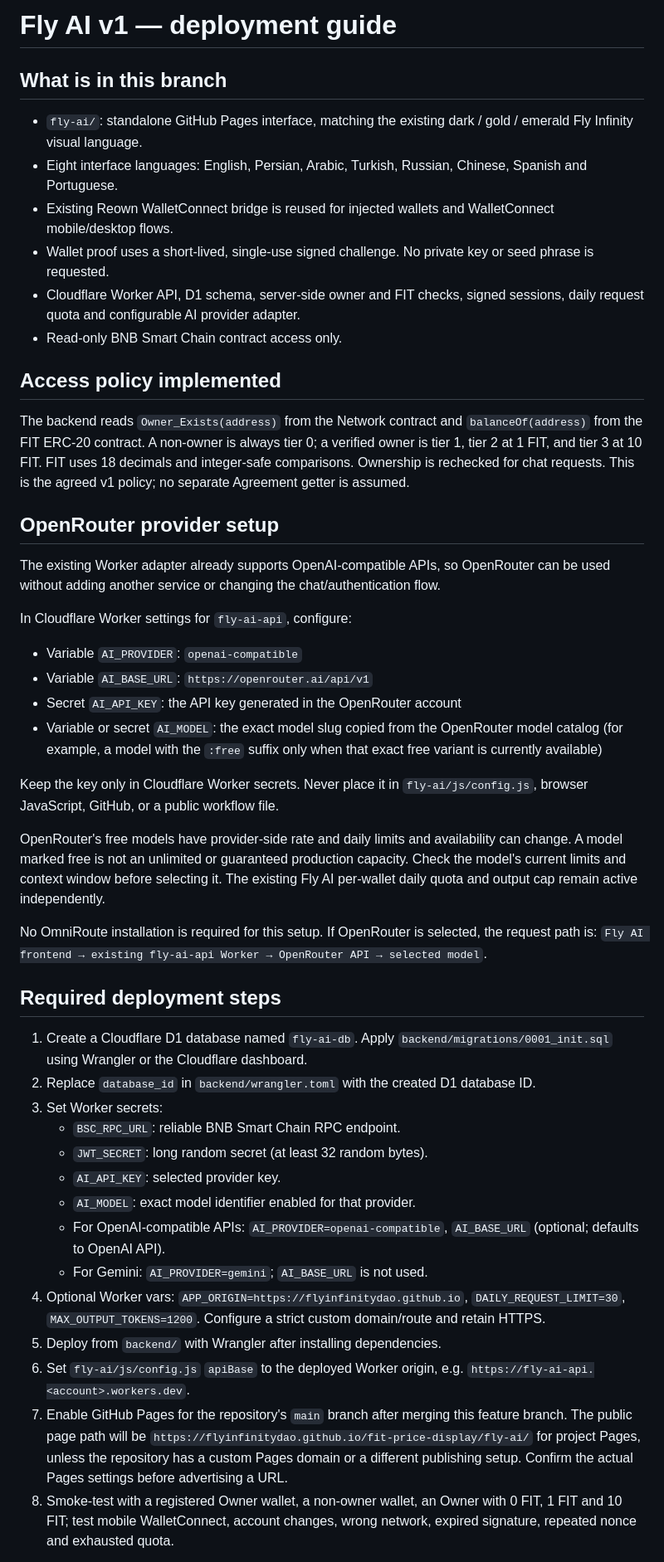
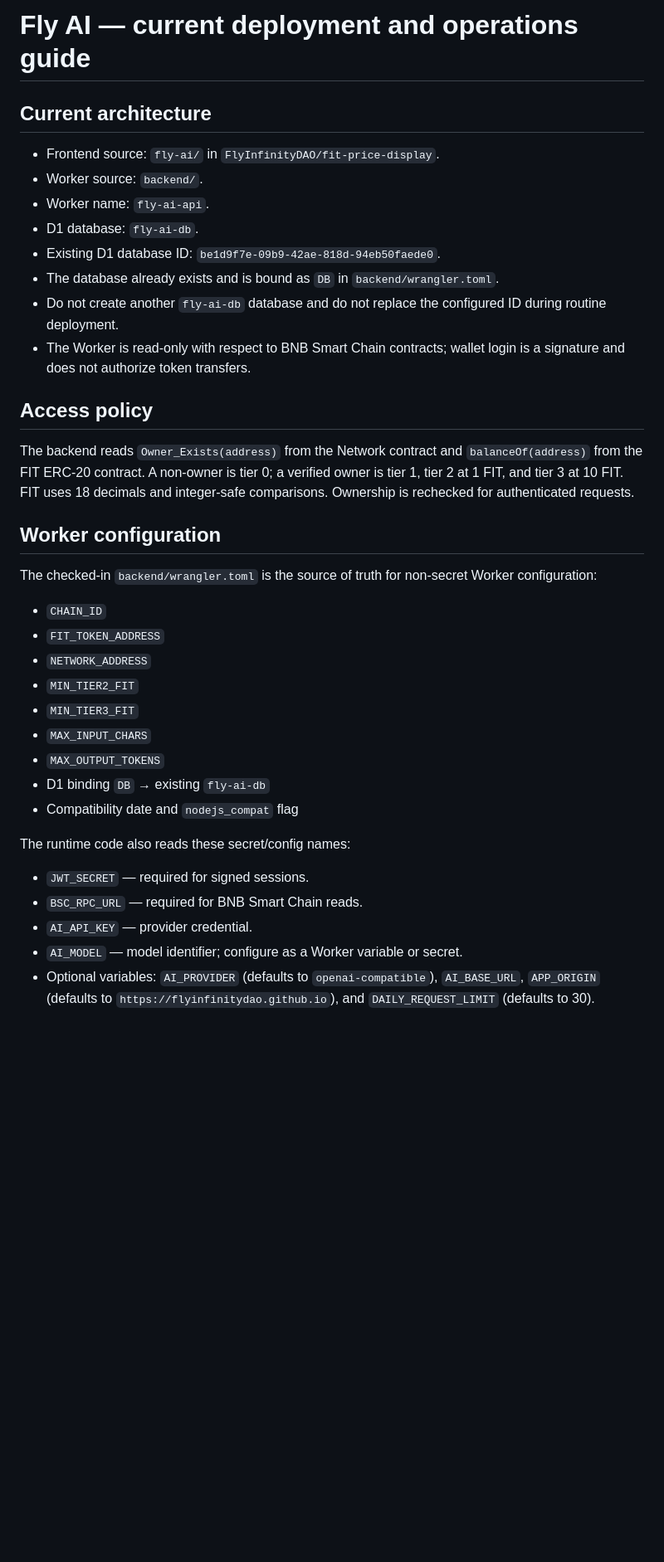
Before and after one commit to FlyInfinityDAO/fit-price-display, a Markdown page: FLY-AI-DEPLOYMENT.md, the part around one of its changes. Shown at 83% size. GitHub-like rendering; blank space fills up the shorter version.

Commit message:
Align Fly AI deployment guide with existing production resources

```diff
--- a/FLY-AI-DEPLOYMENT.md
+++ b/FLY-AI-DEPLOYMENT.md
@@ -1,46 +1,39 @@
-# Fly AI v1 — deployment guide
+# Fly AI — current deployment and operations guide
 
-## What is in this branch
-- `fly-ai/`: standalone GitHub Pages interface, matching the existing dark / gold / emerald Fly Infinity visual language.
-- Eight interface languages: English, Persian, Arabic, Turkish, Russian, Chinese, Spanish and Portuguese.
-- Existing Reown WalletConnect bridge is reused for injected wallets and WalletConnect mobile/desktop flows.
-- Wallet proof uses a short-lived, single-use signed challenge. No private key or seed phrase is requested.
-- Cloudflare Worker API, D1 schema, server-side owner and FIT checks, signed sessions, daily request quota and configurable AI provider adapter.
-- Read-only BNB Smart Chain contract access only.
+## Current architecture
 
-## Access policy implemented
-The backend reads `Owner_Exists(address)` from the Network contract and `balanceOf(address)` from the FIT ERC-20 contract. A non-owner is always tier 0; a verified owner is tier 1, tier 2 at 1 FIT, and tier 3 at 10 FIT. FIT uses 18 decimals and integer-safe comparisons. Ownership is rechecked for chat requests. This is the agreed v1 policy; no separate Agreement getter is assumed.
+- Frontend source: `fly-ai/` in `FlyInfinityDAO/fit-price-display`.
+- Worker source: `backend/`.
+- Worker name: `fly-ai-api`.
+- D1 database: `fly-ai-db`.
+- Existing D1 database ID: `be1d9f7e-09b9-42ae-818d-94eb50faede0`.
+- The database already exists and is bound as `DB` in `backend/wrangler.toml`.
+- Do not create another `fly-ai-db` database and do not replace the configured ID during routine deployment.
+- The Worker is read-only with respect to BNB Smart Chain contracts; wallet login is a signature and does not authorize token transfers.
 
-## OpenRouter provider setup
-The existing Worker adapter already supports OpenAI-compatible APIs, so OpenRouter can be used without adding another service or changing the chat/authentication flow.
+## Access policy
 
-In Cloudflare Worker settings for `fly-ai-api`, configure:
+The backend reads `Owner_Exists(address)` from the Network contract and `balanceOf(address)` from the FIT ERC-20 contract. A non-owner is tier 0; a verified owner is tier 1, tier 2 at 1 FIT, and tier 3 at 10 FIT. FIT uses 18 decimals and integer-safe comparisons. Ownership is rechecked for authenticated requests.
 
-- Variable `AI_PROVIDER`: `openai-compatible`
-- Variable `AI_BASE_URL`: `https://openrouter.ai/api/v1`
-- Secret `AI_API_KEY`: the API key generated in the OpenRouter account
-- Variable or secret `AI_MODEL`: the exact model slug copied from the OpenRouter model catalog (for example, a model with the `:free` suffix only when that exact free variant is currently available)
+## Worker configuration
 
-Keep the key only in Cloudflare Worker secrets. Never place it in `fly-ai/js/config.js`, browser JavaScript, GitHub, or a public workflow file.
+The checked-in `backend/wrangler.toml` is the source of truth for non-secret Worker configuration:
 
-OpenRouter's free models have provider-side rate and daily limits and availability can change. A model marked free is not an unlimited or guaranteed production capacity. Check the model's current limits and context window before selecting it. The existing Fly AI per-wallet daily quota and output cap remain active independently.
+- `CHAIN_ID`
+- `FIT_TOKEN_ADDRESS`
+- `NETWORK_ADDRESS`
+- `MIN_TIER2_FIT`
+- `MIN_TIER3_FIT`
+- `MAX_INPUT_CHARS`
+- `MAX_OUTPUT_TOKENS`
+- D1 binding `DB` → existing `fly-ai-db`
+- Compatibility date and `nodejs_compat` flag
 
-No OmniRoute installation is required for this setup. If OpenRouter is selected, the request path is:
-`Fly AI frontend → existing fly-ai-api Worker → OpenRouter API → selected model`.
+The runtime code also reads these secret/config names:
 
-## Required deployment steps
-1. Create a Cloudflare D1 database named `fly-ai-db`. Apply `backend/migrations/0001_init.sql` using Wrangler or the Cloudflare dashboard.
-2. Replace `database_id` in `backend/wrangler.toml` with the created D1 database ID.
-3. Set Worker secrets:
-   - `BSC_RPC_URL`: reliable BNB Smart Chain RPC endpoint.
-   - `JWT_SECRET`: long random secret (at least 32 random bytes).
-   - `AI_API_KEY`: selected provider key.
-   - `AI_MODEL`: exact model identifier enabled for that provider.
-   - For OpenAI-compatible APIs: `AI_PROVIDER=openai-compatible`, `AI_BASE_URL` (optional; defaults to OpenAI API).
-   - For Gemini: `AI_PROVIDER=gemini`; `AI_BASE_URL` is not used.
-4. Optional Worker vars: `APP_ORIGIN=https://flyinfinitydao.github.io`, `DAILY_REQUEST_LIMIT=30`, `MAX_OUTPUT_TOKENS=1200`. Configure a strict custom domain/route and retain HTTPS.
-5. Deploy from `backend/` with Wrangler after installing dependencies.
-6. Set `fly-ai/js/config.js` `apiBase` to the deployed Worker origin, e.g. `https://fly-ai-api.<account>.workers.dev`.
-7. Enable GitHub Pages for the repository's `main` branch after merging this feature branch. The public page path will be `https://flyinfinitydao.github.io/fit-price-display/fly-ai/` for project Pages, unless the repository has a custom Pages domain or a different publishing setup. Confirm the actual Pages settings before advertising a URL.
-8. Smoke-test with a registered Owner wallet, a non-owner wallet, an Owner with 0 FIT, 1 FIT and 10 FIT; test mobile WalletConnect, account changes, wrong network, expired signature, repeated nonce and exhausted quota.
+- `JWT_SECRET` — required for signed sessions.
+- `BSC_RPC_URL` — required for BNB Smart Chain reads.
+- `AI_API_KEY` — provider credential.
+- `AI_MODEL` — model identifier; configure as a Worker variable or secret.
+- Optional variables: `AI_PROVIDER` (defaults to `openai-compatible`), `AI_BASE_URL`, `APP_ORIGIN` (defaults to `https://flyinfinitydao.github.io`), and `DAILY_REQUEST_LIMIT` (defaults to 30).
 
```
Also changed, not shown: other parts of FLY-AI-DEPLOYMENT.md (+58 -13 lines).
